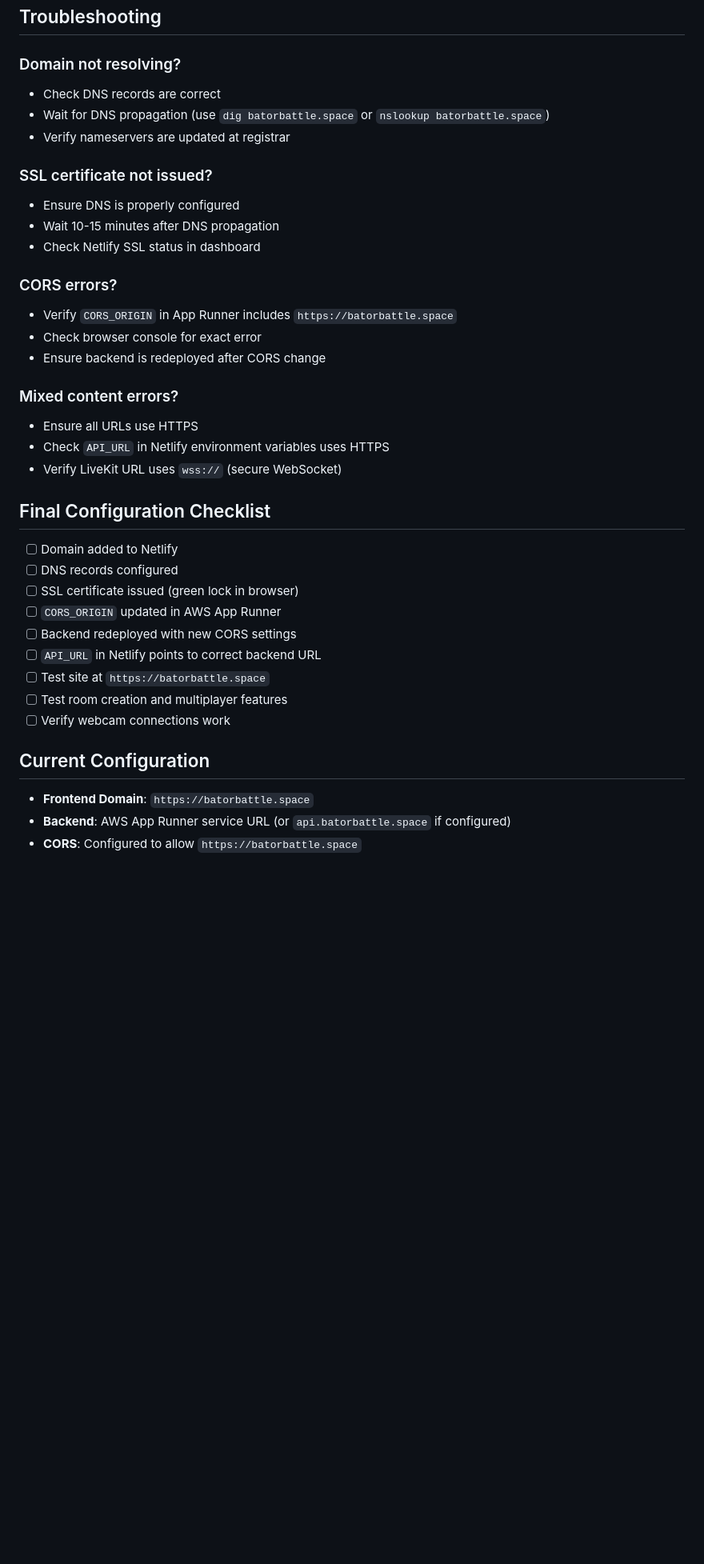
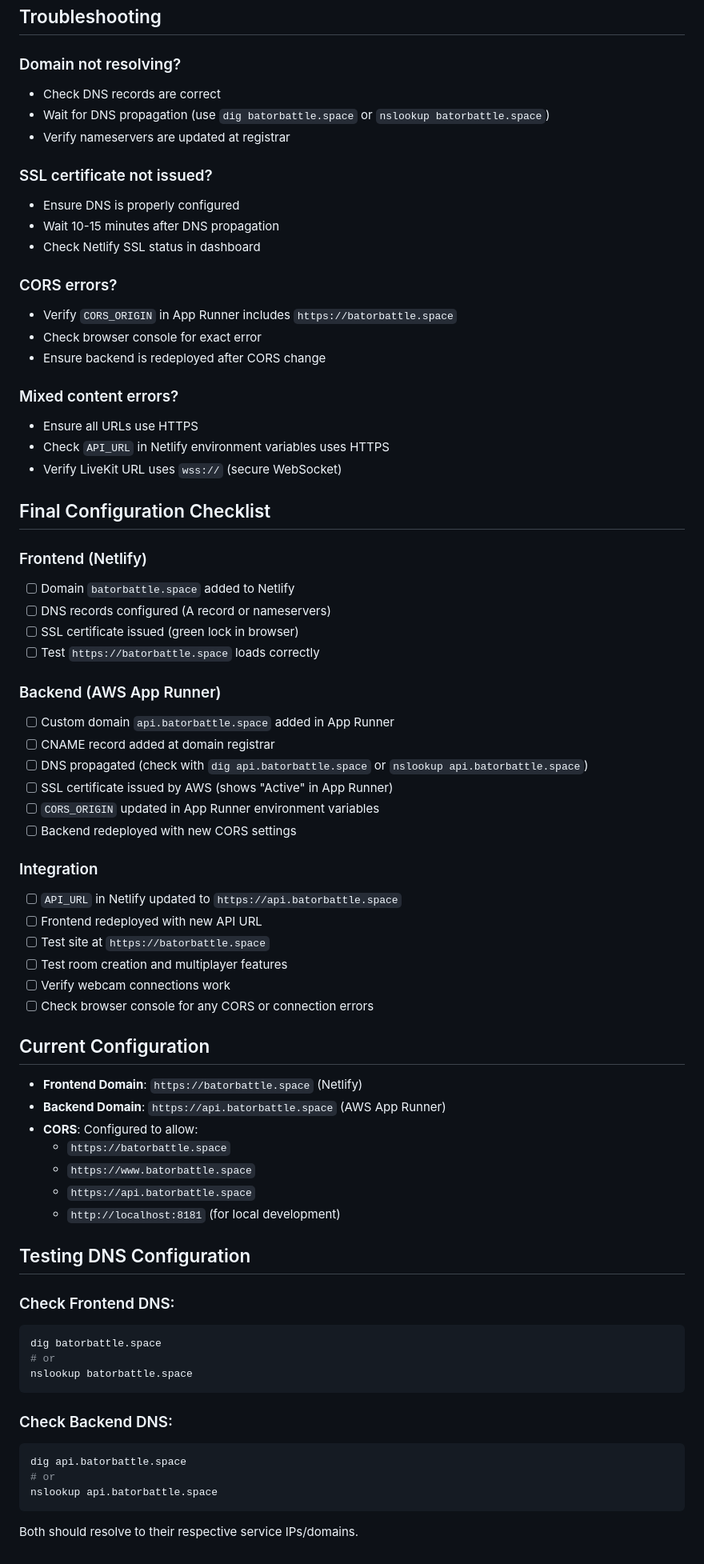
Before and after one commit to cor9/batorbattle, a Markdown page: CUSTOM_DOMAIN.md, the part around the change printed below. Shown: that part at 80% size. Drawn GitHub-style; blank space fills up the shorter version.

Commit message:
Expand AWS App Runner custom domain setup instructions

````diff
--- a/CUSTOM_DOMAIN.md
+++ b/CUSTOM_DOMAIN.md
@@ -90,39 +169,77 @@ At your domain registrar (where you bought batorbattle.space), add:
 ## Troubleshooting
 
 ### Domain not resolving?
+
 - Check DNS records are correct
 - Wait for DNS propagation (use `dig batorbattle.space` or `nslookup batorbattle.space`)
 - Verify nameservers are updated at registrar
 
 ### SSL certificate not issued?
+
 - Ensure DNS is properly configured
 - Wait 10-15 minutes after DNS propagation
 - Check Netlify SSL status in dashboard
 
 ### CORS errors?
+
 - Verify `CORS_ORIGIN` in App Runner includes `https://batorbattle.space`
 - Check browser console for exact error
 - Ensure backend is redeployed after CORS change
 
 ### Mixed content errors?
+
 - Ensure all URLs use HTTPS
 - Check `API_URL` in Netlify environment variables uses HTTPS
 - Verify LiveKit URL uses `wss://` (secure WebSocket)
 
 ## Final Configuration Checklist
 
-- [ ] Domain added to Netlify
-- [ ] DNS records configured
+### Frontend (Netlify)
+- [ ] Domain `batorbattle.space` added to Netlify
+- [ ] DNS records configured (A record or nameservers)
 - [ ] SSL certificate issued (green lock in browser)
-- [ ] `CORS_ORIGIN` updated in AWS App Runner
+- [ ] Test `https://batorbattle.space` loads correctly
+
+### Backend (AWS App Runner)
+- [ ] Custom domain `api.batorbattle.space` added in App Runner
+- [ ] CNAME record added at domain registrar
+- [ ] DNS propagated (check with `dig api.batorbattle.space` or `nslookup api.batorbattle.space`)
+- [ ] SSL certificate issued by AWS (shows "Active" in App Runner)
+- [ ] `CORS_ORIGIN` updated in App Runner environment variables
 - [ ] Backend redeployed with new CORS settings
-- [ ] `API_URL` in Netlify points to correct backend URL
+
+### Integration
+- [ ] `API_URL` in Netlify updated to `https://api.batorbattle.space`
+- [ ] Frontend redeployed with new API URL
 - [ ] Test site at `https://batorbattle.space`
 - [ ] Test room creation and multiplayer features
 - [ ] Verify webcam connections work
+- [ ] Check browser console for any CORS or connection errors
 
 ## Current Configuration
 
-- **Frontend Domain**: `https://batorbattle.space`
-- **Backend**: AWS App Runner service URL (or `api.batorbattle.space` if configured)
-- **CORS**: Configured to allow `https://batorbattle.space`
+- **Frontend Domain**: `https://batorbattle.space` (Netlify)
+- **Backend Domain**: `https://api.batorbattle.space` (AWS App Runner)
+- **CORS**: Configured to allow:
+  - `https://batorbattle.space`
+  - `https://www.batorbattle.space`
+  - `https://api.batorbattle.space`
+  - `http://localhost:8181` (for local development)
+
+## Testing DNS Configuration
+
+### Check Frontend DNS:
+```bash
+dig batorbattle.space
+# or
+nslookup batorbattle.space
+```
+
+### Check Backend DNS:
+```bash
+dig api.batorbattle.space
+# or
+nslookup api.batorbattle.space
+```
+
+Both should resolve to their respective service IPs/domains.
````
Also changed, not shown: other parts of CUSTOM_DOMAIN.md (+93 -14 lines).
